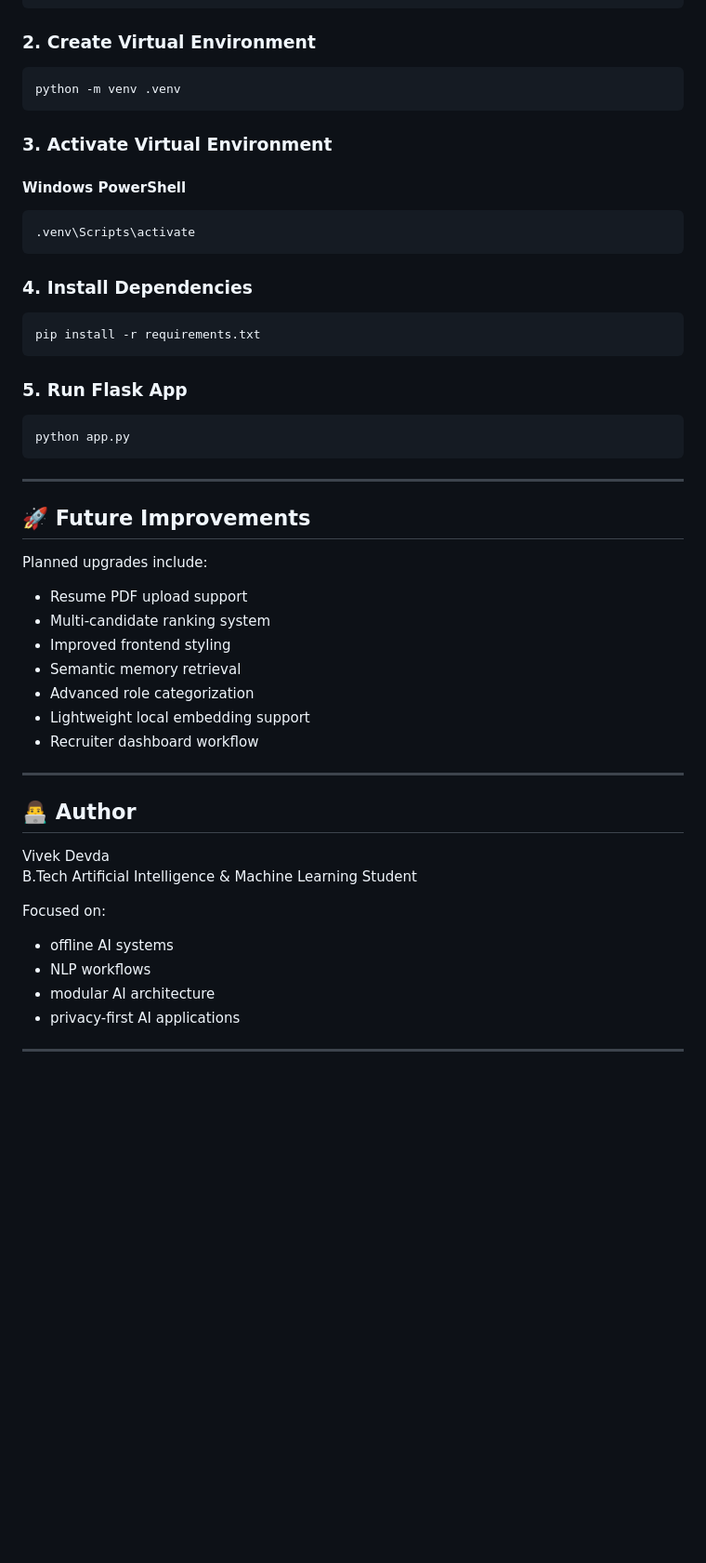
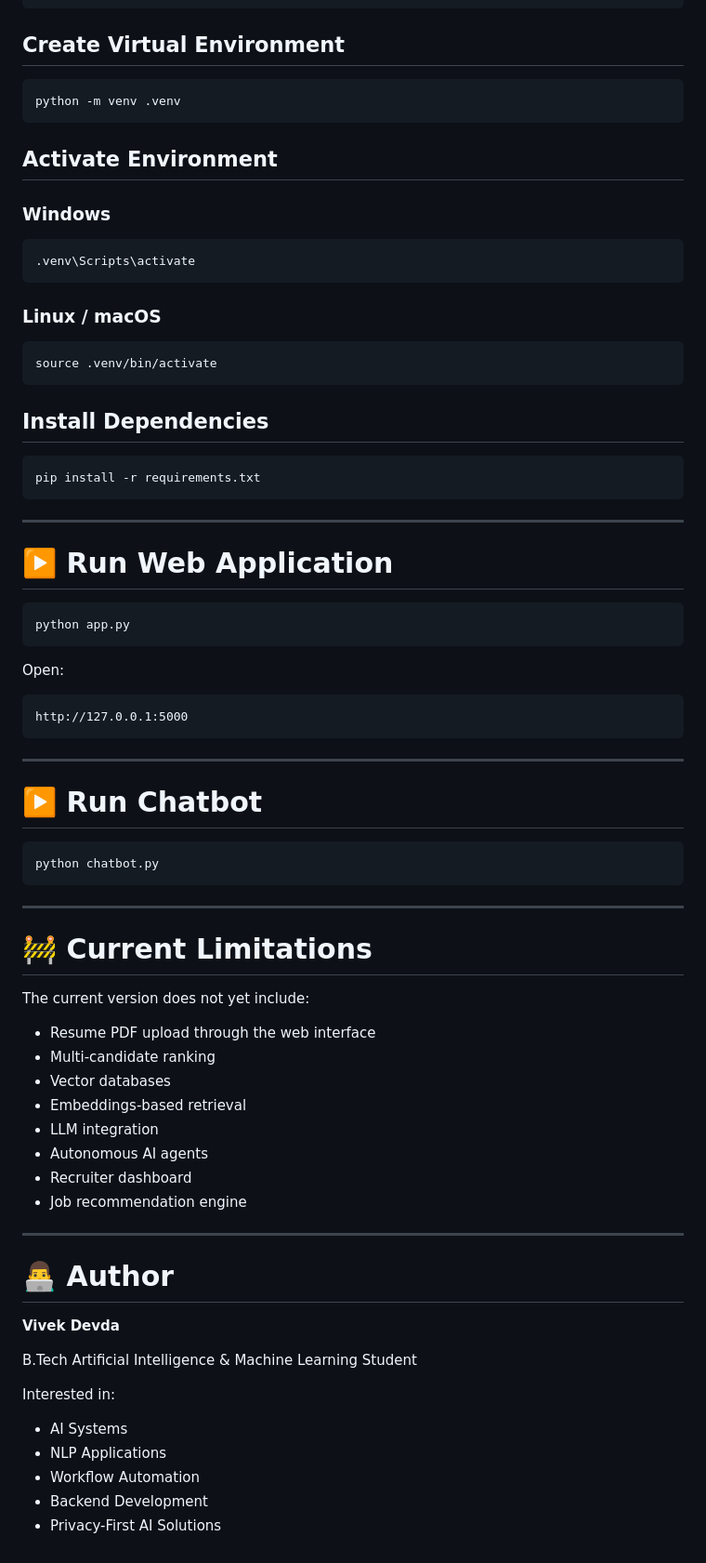
Before and after one commit to vivek-devda/offline-ai-hiring-assistant, a Markdown page: README.md, the part around one of its changes. Shown at 93% size. Drawn GitHub-style; blank space fills up the shorter version.

````diff
--- a/README.md
+++ b/README.md
@@ -169,57 +268,81 @@ git clone <your-repo-link>
 cd offline-ai-hiring-assistant
 ```
 
-### 2. Create Virtual Environment
+## Create Virtual Environment
 
 ```bash
 python -m venv .venv
 ```
 
-### 3. Activate Virtual Environment
+## Activate Environment
 
-#### Windows PowerShell
+### Windows
 
 ```bash
 .venv\Scripts\activate
 ```
 
-### 4. Install Dependencies
+### Linux / macOS
+
+```bash
+source .venv/bin/activate
+```
+
+## Install Dependencies
 
 ```bash
 pip install -r requirements.txt
 ```
 
-### 5. Run Flask App
+---
+
+# ▶️ Run Web Application
 
 ```bash
 python app.py
 ```
 
----
+Open:
 
-## 🚀 Future Improvements
-
-Planned upgrades include:
-
-- Resume PDF upload support
-- Multi-candidate ranking system
-- Improved frontend styling
-- Semantic memory retrieval
-- Advanced role categorization
-- Lightweight local embedding support
-- Recruiter dashboard workflow
+```text
+http://127.0.0.1:5000
+```
 
 ---
 
-## 👨‍💻 Author
+# ▶️ Run Chatbot
 
-Vivek Devda
+```bash
+python chatbot.py
+```
+
+---
+
+# 🚧 Current Limitations
+
+The current version does not yet include:
+
+* Resume PDF upload through the web interface
+* Multi-candidate ranking
+* Vector databases
+* Embeddings-based retrieval
+* LLM integration
+* Autonomous AI agents
+* Recruiter dashboard
+* Job recommendation engine
+
+---
+
+# 👨‍💻 Author
+
+**Vivek Devda**
+
 B.Tech Artificial Intelligence & Machine Learning Student
 
-Focused on:
-- offline AI systems
-- NLP workflows
-- modular AI architecture
-- privacy-first AI applications
+Interested in:
 
----
+* AI Systems
+* NLP Applications
+* Workflow Automation
+* Backend Development
+* Privacy-First AI Solutions
````
Also changed, not shown: other parts of README.md (+201 -102 lines).
